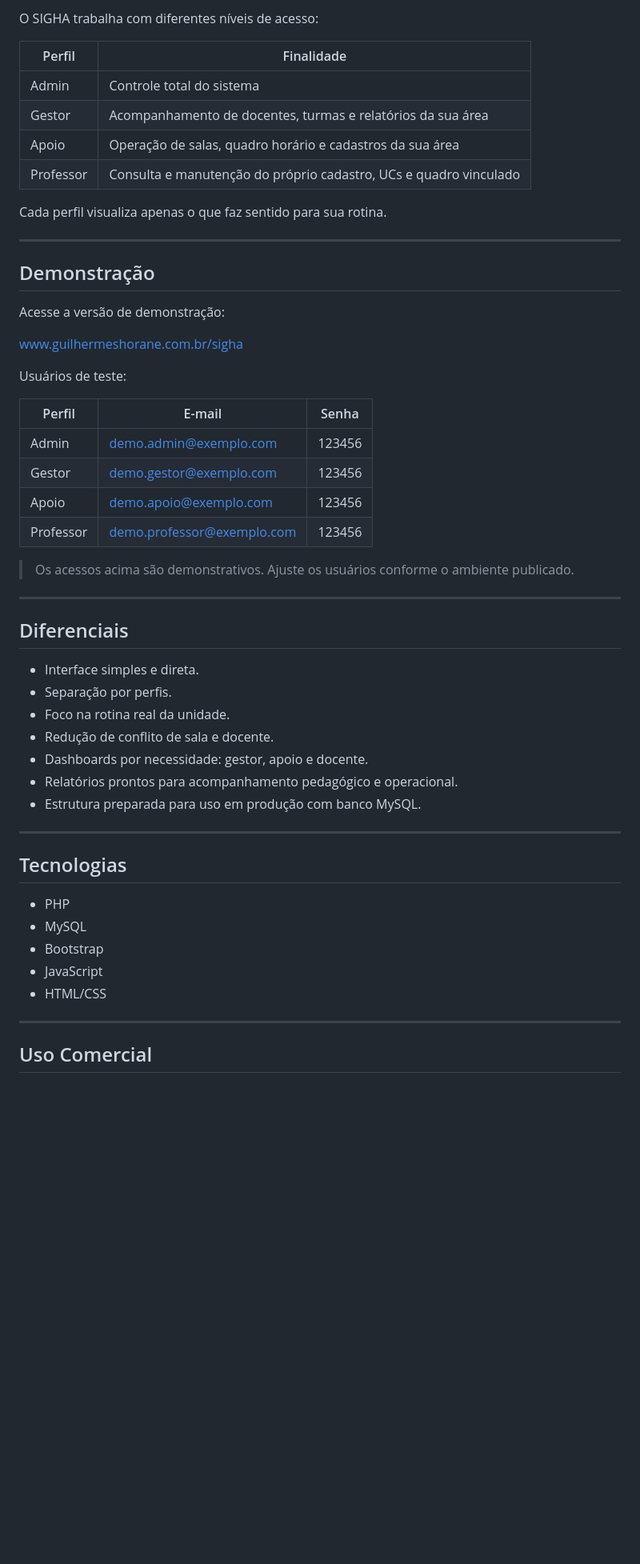
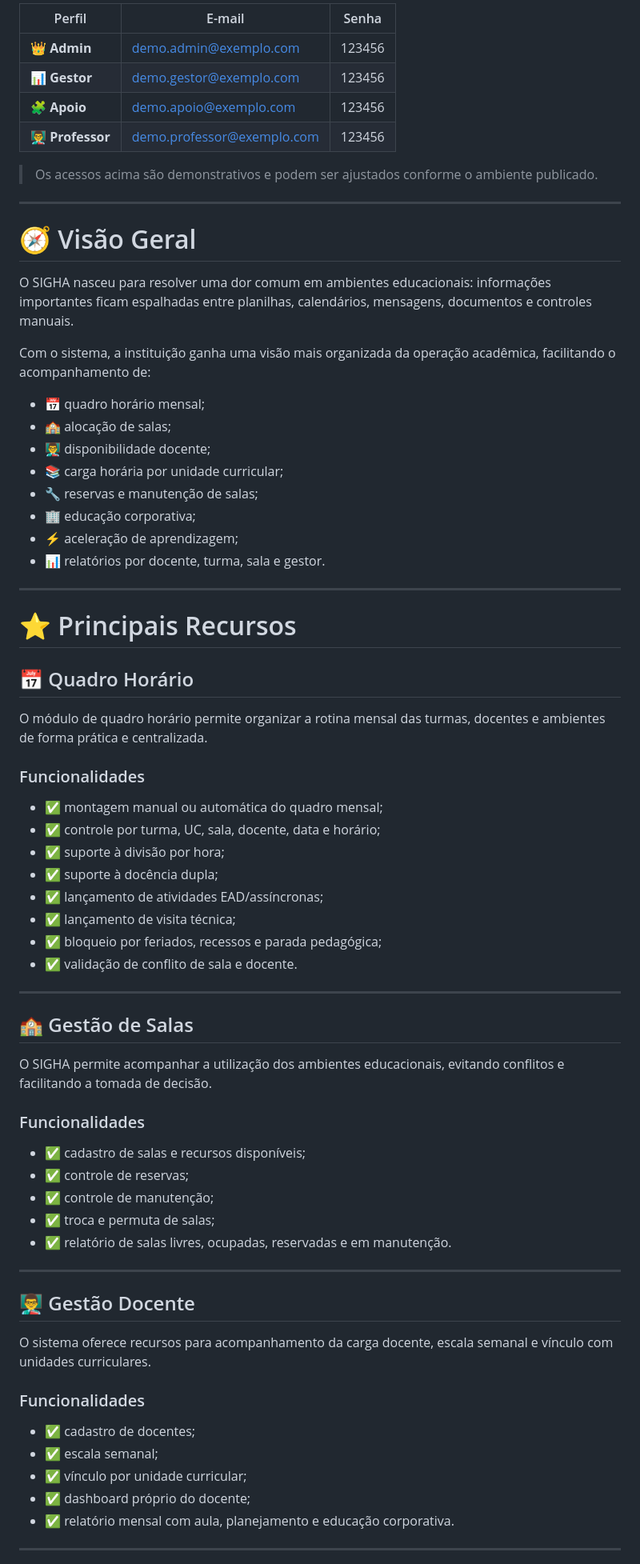
Before and after one commit to Guilherme-Salomao/mapa_de_sala, a Markdown page: README.md, the part around one of its changes. Shown at 80% size. Rendered like a GitHub page; blank space fills up the shorter version.

Commit message:
Subindo README

```diff
--- a/README.md
+++ b/README.md
@@ -78,56 +42,76 @@ Com ele, a instituição consegue centralizar:
 
-O SIGHA trabalha com diferentes níveis de acesso:
+| Perfil           | E-mail                                                          | Senha  |
+| ---------------- | --------------------------------------------------------------- | ------ |
+| 👑 **Admin**     | [demo.admin@exemplo.com](mailto:demo.admin@exemplo.com)         | 123456 |
+| 📊 **Gestor**    | [demo.gestor@exemplo.com](mailto:demo.gestor@exemplo.com)       | 123456 |
+| 🧩 **Apoio**     | [demo.apoio@exemplo.com](mailto:demo.apoio@exemplo.com)         | 123456 |
+| 👨‍🏫 **Professor** | [demo.professor@exemplo.com](mailto:demo.professor@exemplo.com) | 123456 |
 
-| Perfil    | Finalidade                                                        |
-| --------- | ----------------------------------------------------------------- |
-| Admin     | Controle total do sistema                                         |
-| Gestor    | Acompanhamento de docentes, turmas e relatórios da sua área       |
-| Apoio     | Operação de salas, quadro horário e cadastros da sua área         |
-| Professor | Consulta e manutenção do próprio cadastro, UCs e quadro vinculado |
-
-Cada perfil visualiza apenas o que faz sentido para sua rotina.
+> Os acessos acima são demonstrativos e podem ser ajustados conforme o ambiente publicado.
 
 ---
 
-## Demonstração
+# 🧭 Visão Geral
 
-Acesse a versão de demonstração:
+O SIGHA nasceu para resolver uma dor comum em ambientes educacionais: informações importantes ficam espalhadas entre planilhas, calendários, mensagens, documentos e controles manuais.
 
-[www.guilhermeshorane.com.br/sigha](https://www.guilhermeshorane.com.br/sigha)
+Com o sistema, a instituição ganha uma visão mais organizada da operação acadêmica, facilitando o acompanhamento de:
 
-Usuários de teste:
-
-| Perfil    | E-mail                     | Senha  |
-| --------- | -------------------------- | ------ |
-| Admin     | demo.admin@exemplo.com     | 123456 |
-| Gestor    | demo.gestor@exemplo.com    | 123456 |
-| Apoio     | demo.apoio@exemplo.com     | 123456 |
-| Professor | demo.professor@exemplo.com | 123456 |
-
-> Os acessos acima são demonstrativos. Ajuste os usuários conforme o ambiente publicado.
+- 📅 quadro horário mensal;
+- 🏫 alocação de salas;
+- 👨‍🏫 disponibilidade docente;
+- 📚 carga horária por unidade curricular;
+- 🔧 reservas e manutenção de salas;
+- 🏢 educação corporativa;
+- ⚡ aceleração de aprendizagem;
+- 📊 relatórios por docente, turma, sala e gestor.
 
 ---
 
-## Diferenciais
+# ⭐ Principais Recursos
 
-- Interface simples e direta.
-- Separação por perfis.
-- Foco na rotina real da unidade.
-- Redução de conflito de sala e docente.
-- Dashboards por necessidade: gestor, apoio e docente.
-- Relatórios prontos para acompanhamento pedagógico e operacional.
-- Estrutura preparada para uso em produção com banco MySQL.
+## 📅 Quadro Horário
+
+O módulo de quadro horário permite organizar a rotina mensal das turmas, docentes e ambientes de forma prática e centralizada.
+
+### Funcionalidades
+
+- ✅ montagem manual ou automática do quadro mensal;
+- ✅ controle por turma, UC, sala, docente, data e horário;
+- ✅ suporte à divisão por hora;
+- ✅ suporte à docência dupla;
+- ✅ lançamento de atividades EAD/assíncronas;
+- ✅ lançamento de visita técnica;
+- ✅ bloqueio por feriados, recessos e parada pedagógica;
+- ✅ validação de conflito de sala e docente.
 
 ---
 
-## Tecnologias
+## 🏫 Gestão de Salas
 
-- PHP
-- MySQL
-- Bootstrap
-- JavaScript
-- HTML/CSS
+O SIGHA permite acompanhar a utilização dos ambientes educacionais, evitando conflitos e facilitando a tomada de decisão.
+
+### Funcionalidades
+
+- ✅ cadastro de salas e recursos disponíveis;
+- ✅ controle de reservas;
+- ✅ controle de manutenção;
+- ✅ troca e permuta de salas;
+- ✅ relatório de salas livres, ocupadas, reservadas e em manutenção.
 
 ---
 
-## Uso Comercial
+## 👨‍🏫 Gestão Docente
+
+O sistema oferece recursos para acompanhamento da carga docente, escala semanal e vínculo com unidades curriculares.
+
+### Funcionalidades
+
+- ✅ cadastro de docentes;
+- ✅ escala semanal;
+- ✅ vínculo por unidade curricular;
+- ✅ dashboard próprio do docente;
+- ✅ relatório mensal com aula, planejamento e educação corporativa.
+
+---
+
```
Also changed, not shown: other parts of README.md (+124 -68 lines).
